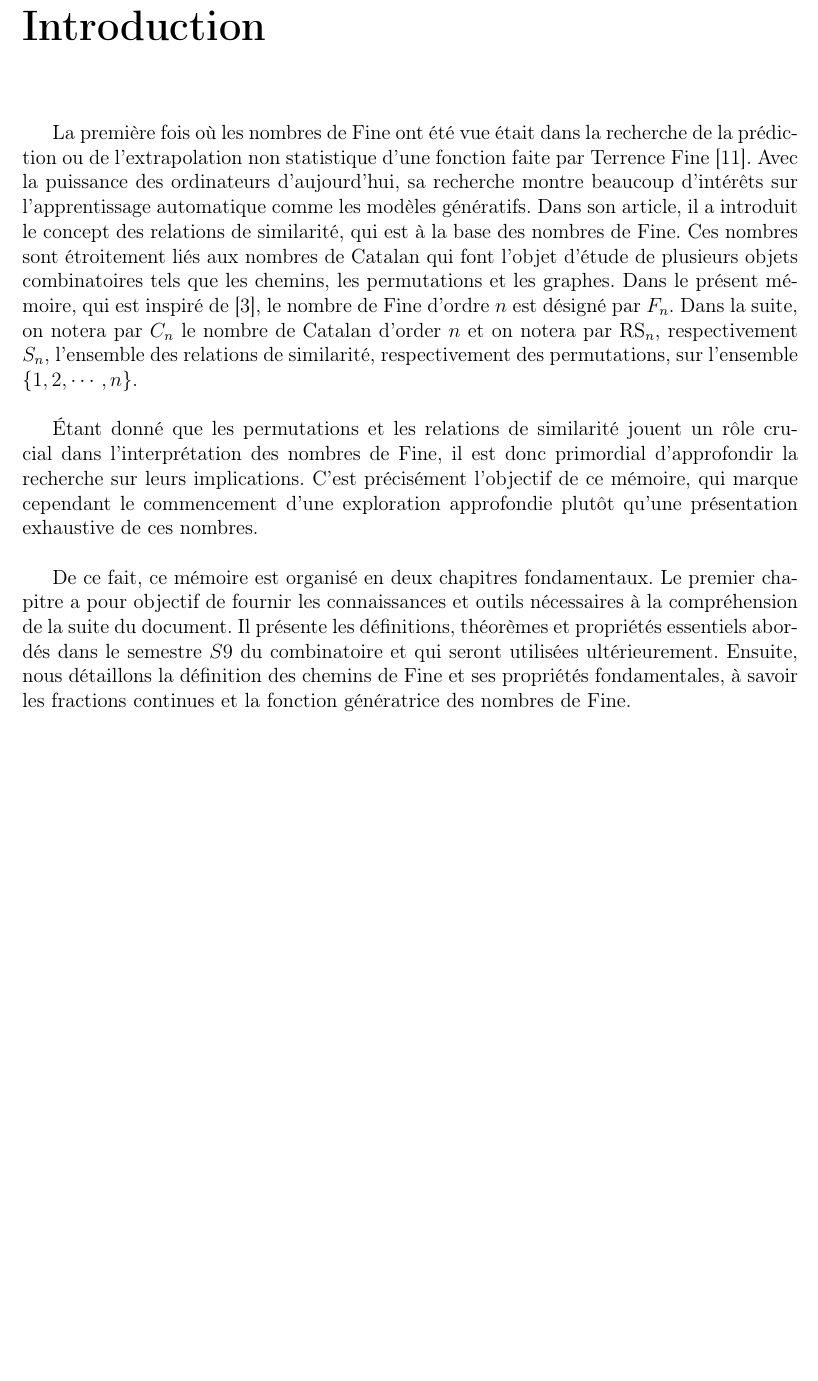
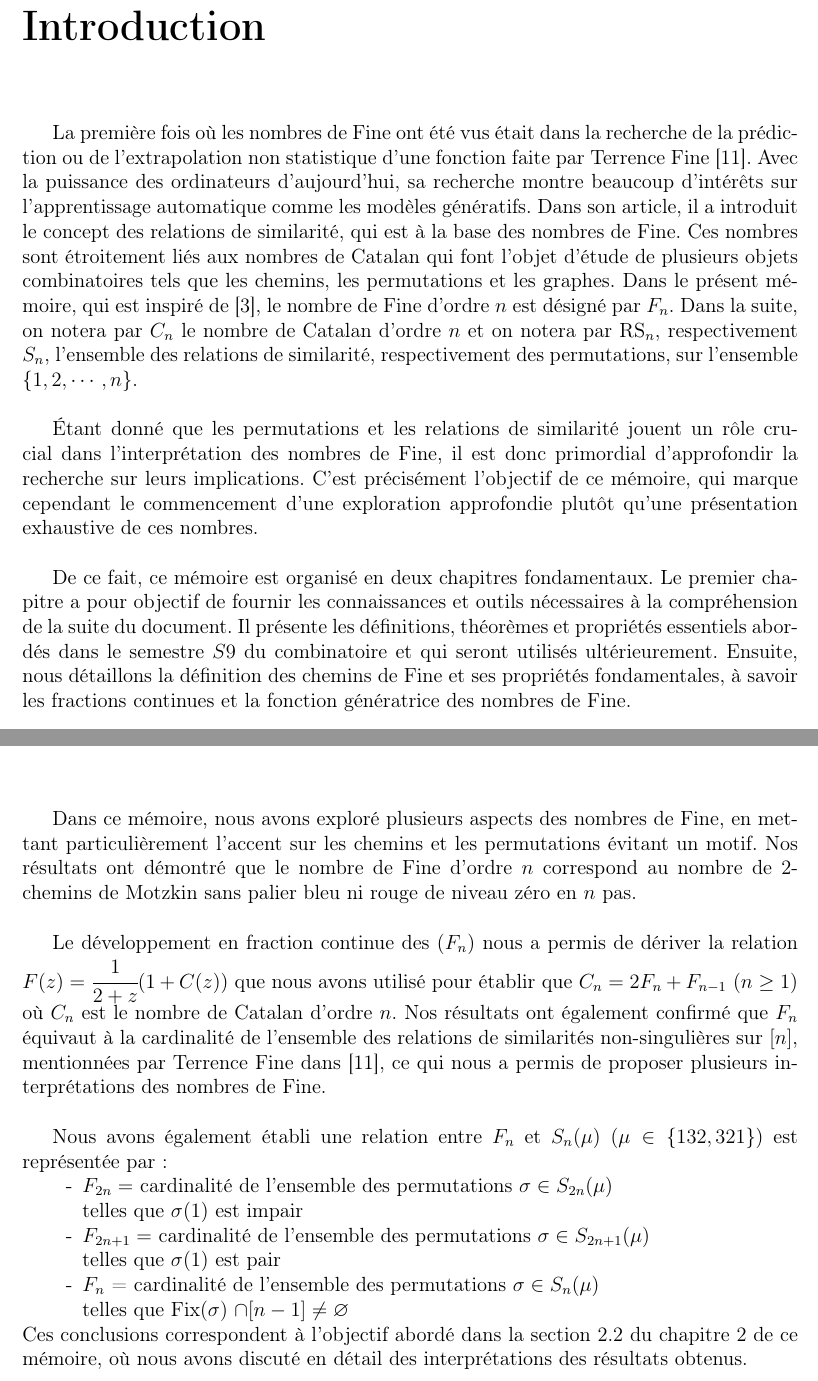
Before and after one commit to GandhiAndrianarivony/Memoire-Combinatoire-v2, a LaTeX document (main.tex, which reads chapters/conclusion.tex, chapters/introduction.tex): part of page 4 of 52 before the commit and two parts of pages 4 and 50 of 52 after it, the two joined at a grey line, cut so that both start at the same text, the shorter picture padded with empty space. Compiled offline with pdfLaTeX.

Commit message:
Latest modif and commit

```diff
--- a/chapters/conclusion.tex
+++ b/chapters/conclusion.tex
@@ -2,3 +2,14 @@
 \renewcommand{\thechapter}{}
 \chapter{Conclusion}
 \endgroup
+Dans ce mémoire, nous avons exploré plusieurs aspects des nombres de Fine, en mettant particulièrement l'accent sur les chemins et les permutations évitant un motif. Nos résultats ont démontré que le nombre de Fine d'ordre $n$ correspond au  nombre de 2-chemins de Motzkin sans palier bleu ni rouge de niveau zéro en $n$ pas.\\
+
+Le développement en fraction continue des $(F_{n})$ nous a permis de dériver la relation $F(z) = \cfrac{1}{2+z}(1+C(z))$ que nous avons utilisé pour établir que $C_{n} = 2F_{n} + F_{n-1}$ $(n\geq 1)$ où $C_{n}$ est le nombre de Catalan d'ordre $n$.  Nos résultats ont également confirmé que $F_{n}$ équivaut à la cardinalité de l'ensemble des relations de similarités non-singulières sur $[n]$, mentionnées par Terrence Fine dans \cite{TFine}, ce qui nous a permis de proposer plusieurs interprétations des nombres de Fine.\\
+
+Nous avons également établi une relation entre $F_{n}$ et $S_{n}(\mu)$ $(\mu \in \{132, 321\})$ est représentée par:
+\begin{itemize}
+    \item[-] $F_{2n}=$ cardinalité de l'ensemble des permutations $\sigma \in S_{2n}(\mu)$ \\telles que $\sigma(1)$ est impair
+    \item[-] $F_{2n+1}=$ cardinalité de l'ensemble des permutations $\sigma \in S_{2n+1}(\mu)$ \\telles que $\sigma(1)$ est pair
+    \item[-] $F_{n}$ = cardinalité de l'ensemble des permutations $\sigma \in S_{n}(\mu)$ \\telles que Fix($\sigma$) $\cap [n-1]\neq \varnothing$
+\end{itemize}
+Ces conclusions correspondent à l'objectif abordé dans la section 2.2 du chapitre 2 de ce mémoire, où nous avons discuté en détail des interprétations des résultats obtenus.
--- a/chapters/introduction.tex
+++ b/chapters/introduction.tex
@@ -3,12 +3,12 @@
 \chapter{Introduction}
 \endgroup
 
-La première fois où les nombres de Fine ont été vue était dans la recherche de la prédiction ou de l'extrapolation non statistique d'une fonction faite par Terrence Fine \cite{TFine}. Avec la puissance des ordinateurs d'aujourd'hui, sa recherche montre beaucoup d'intérêts sur l'apprentissage automatique comme les modèles génératifs. Dans son article, il a introduit le concept des relations de similarité, qui est à la base des nombres de Fine.
-Ces nombres sont étroitement liés aux nombres de Catalan qui font l'objet d'étude de plusieurs objets combinatoires tels que les chemins, les permutations et les graphes. Dans le présent mémoire, qui est inspiré de \cite{RRP}, le nombre de Fine d'ordre $n$ est désigné par $F_{n}$. Dans la suite, on notera par $C_{n}$ le nombre de Catalan d'order $n$ et on notera par $\text{RS}_{n}$, respectivement $S_{n}$, l'ensemble des relations de similarité, respectivement des permutations, sur l'ensemble $\{1, 2, \cdots, n\}$.\\
+La première fois où les nombres de Fine ont été vus était dans la recherche de la prédiction ou de l'extrapolation non statistique d'une fonction faite par Terrence Fine \cite{TFine}. Avec la puissance des ordinateurs d'aujourd'hui, sa recherche montre beaucoup d'intérêts sur l'apprentissage automatique comme les modèles génératifs. Dans son article, il a introduit le concept des relations de similarité, qui est à la base des nombres de Fine.
+Ces nombres sont étroitement liés aux nombres de Catalan qui font l'objet d'étude de plusieurs objets combinatoires tels que les chemins, les permutations et les graphes. Dans le présent mémoire, qui est inspiré de \cite{RRP}, le nombre de Fine d'ordre $n$ est désigné par $F_{n}$. Dans la suite, on notera par $C_{n}$ le nombre de Catalan d'ordre $n$ et on notera par $\text{RS}_{n}$, respectivement $S_{n}$, l'ensemble des relations de similarité, respectivement des permutations, sur l'ensemble $\{1, 2, \cdots, n\}$.\\
 
 Étant donné que les permutations et les relations de similarité jouent un rôle crucial dans l'interprétation des nombres de Fine, il est donc primordial d'approfondir la recherche sur leurs implications. C'est précisément l'objectif de ce mémoire, qui marque cependant le commencement d'une exploration approfondie plutôt qu'une présentation exhaustive de ces nombres. \\
 
-De ce fait, ce mémoire est organisé en deux chapitres fondamentaux. Le premier chapitre a pour objectif de fournir les connaissances et outils nécessaires à la compréhension de la suite du document. Il présente les définitions, théorèmes et propriétés essentiels abordés dans le semestre $S9$ du combinatoire et qui seront utilisées ultérieurement. Ensuite, nous détaillons la définition des chemins de Fine et ses propriétés fondamentales, à savoir les fractions continues et la fonction génératrice des nombres de Fine. \vspace*{5pt}\\
+De ce fait, ce mémoire est organisé en deux chapitres fondamentaux. Le premier chapitre a pour objectif de fournir les connaissances et outils nécessaires à la compréhension de la suite du document. Il présente les définitions, théorèmes et propriétés essentiels abordés dans le semestre $S9$ du combinatoire et qui seront utilisés ultérieurement. Ensuite, nous détaillons la définition des chemins de Fine et ses propriétés fondamentales, à savoir les fractions continues et la fonction génératrice des nombres de Fine. \vspace*{5pt}\\
 
 Finalement, le second chapitre se concentre sur les interprétations combinatoires des nombres de Fine, en mettant particulièrement l'accent sur les permutations évitant un motif. Dans un premier temps, nous introduisons les relations de similarité et explorons leurs liens avec les nombres de Fine. Ensuite, nous généralisons la relation entre les permutations évitant un motif et les relations de similarité. Enfin, nous établissons divers résultats concernant les permutations évitant un motif, afin de développer des interprétations combinatoires approfondies des nombres de Fine.\\
 \newpage
```
Also changed, not shown: chapters/Nombres de Fine, relation similarité et permutations.tex (+12 -11 lines), Summary.pdf, main.pdf (deleted), page-garde.pdf, 2 other files.
